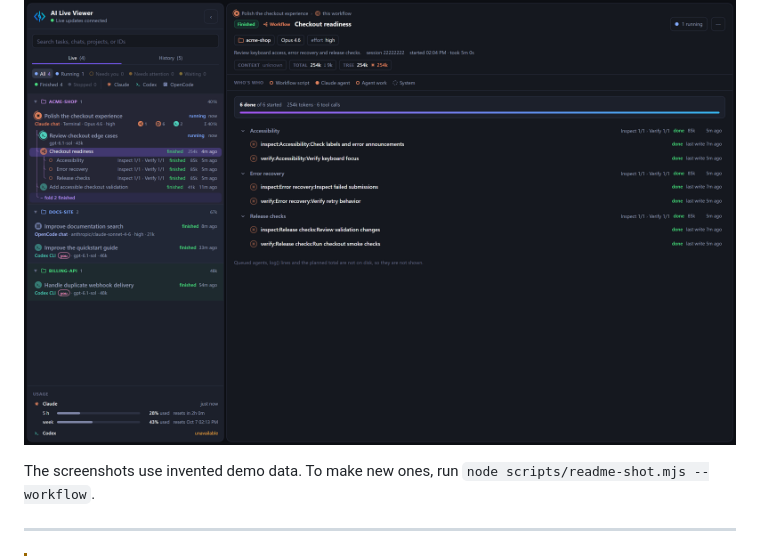
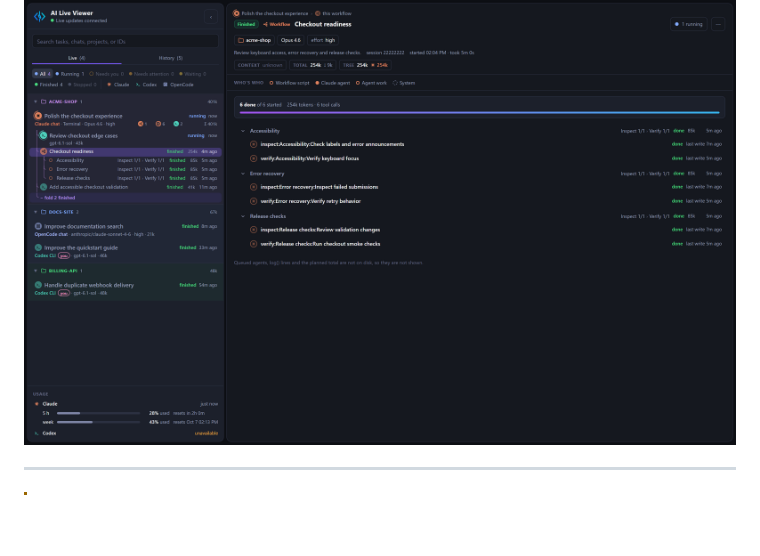
Before and after one commit to Fundryi/claude-codex-handoff, a Markdown page: README.md, the part around the change. Drawn GitHub-style; folded sections open; blank space fills up the shorter version.

Commit message:
docs: move the preview refresh note from README to AGENTS.md

```diff
--- a/README.md
+++ b/README.md
@@ -31,8 +31,6 @@
 </p>
 
 </details>
-
-The screenshots use invented demo data. To make new ones, run `node scripts/readme-shot.mjs --workflow`.
 
 ---
 
```
Also changed, not shown: AGENTS.md (+1 -0 lines).
